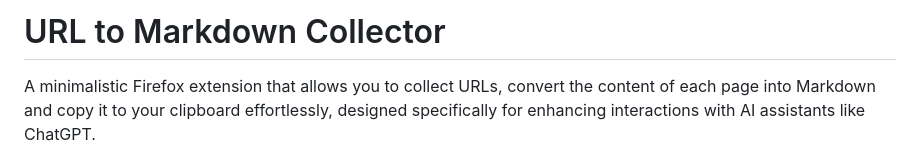
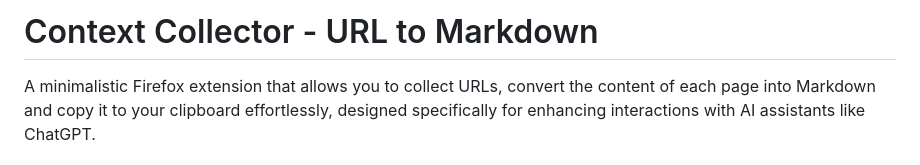
Before and after one commit to SimonB97/markdown-collector, a Markdown page: README.md, the part around the change. GitHub-like rendering.

```diff
--- a/README.md
+++ b/README.md
@@ -1,4 +1,4 @@
-# URL to Markdown Collector
+# Context Collector - URL to Markdown
 
 A minimalistic Firefox extension that allows you to collect URLs, convert the content of each page into Markdown and copy it to your clipboard effortlessly, designed specifically for enhancing interactions with AI assistants like ChatGPT.
 
```
